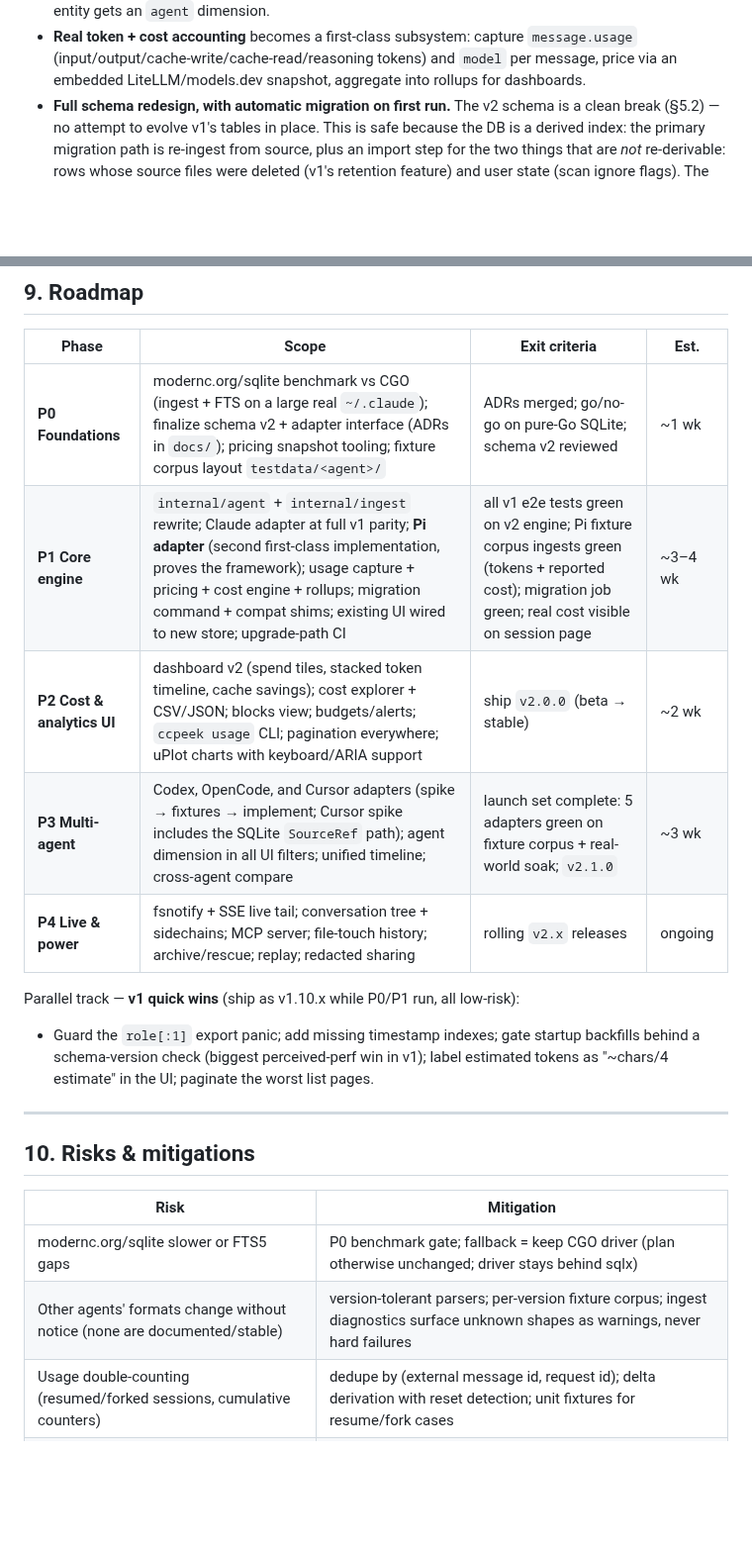
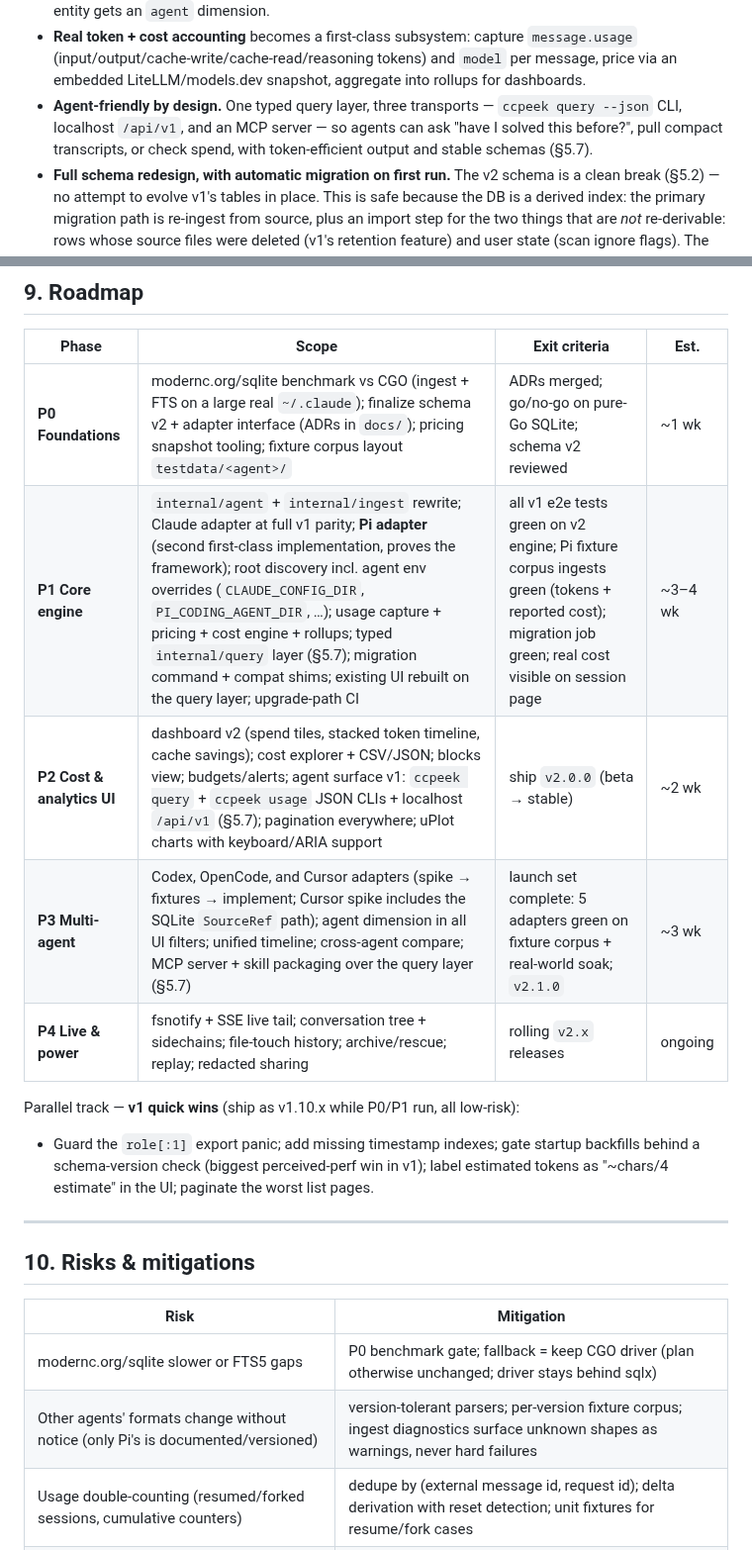
Before and after one commit to ahmedelgabri/ccpeek, a Markdown page: docs/v2-plan.md, 2 parts joined by grey strips. Shown at 99% size. Drawn GitHub-style; blank space fills up the shorter version.

```diff
--- a/docs/v2-plan.md
+++ b/docs/v2-plan.md
@@ -32,6 +32,10 @@ and research into the storage formats of other coding agents.
   `message.usage` (input/output/cache-write/cache-read/reasoning tokens) and
   `model` per message, price via an embedded LiteLLM/models.dev snapshot,
   aggregate into rollups for dashboards.
+- **Agent-friendly by design.** One typed query layer, three transports —
+  `ccpeek query --json` CLI, localhost `/api/v1`, and an MCP server — so
+  agents can ask "have I solved this before?", pull compact transcripts, or
+  check spend, with token-efficient output and stable schemas (§5.7).
 - **Full schema redesign, with automatic migration on first run.** The v2
   schema is a clean break (§5.2) — no attempt to evolve v1's tables in place.
   This is safe because the DB is a derived index: the primary migration path
@@ -536,10 +617,10 @@ GitHub release tarballs all provide the old version indefinitely.
 | Phase | Scope | Exit criteria | Est. |
 |---|---|---|---|
 | **P0 Foundations** | modernc.org/sqlite benchmark vs CGO (ingest + FTS on a large real `~/.claude`); finalize schema v2 + adapter interface (ADRs in `docs/`); pricing snapshot tooling; fixture corpus layout `testdata/<agent>/` | ADRs merged; go/no-go on pure-Go SQLite; schema v2 reviewed | ~1 wk |
-| **P1 Core engine** | `internal/agent` + `internal/ingest` rewrite; Claude adapter at full v1 parity; **Pi adapter** (second first-class implementation, proves the framework); usage capture + pricing + cost engine + rollups; migration command + compat shims; existing UI wired to new store; upgrade-path CI | all v1 e2e tests green on v2 engine; Pi fixture corpus ingests green (tokens + reported cost); migration job green; real cost visible on session page | ~3–4 wk |
-| **P2 Cost & analytics UI** | dashboard v2 (spend tiles, stacked token timeline, cache savings); cost explorer + CSV/JSON; blocks view; budgets/alerts; `ccpeek usage` CLI; pagination everywhere; uPlot charts with keyboard/ARIA support | ship `v2.0.0` (beta → stable) | ~2 wk |
-| **P3 Multi-agent** | Codex, OpenCode, and Cursor adapters (spike → fixtures → implement; Cursor spike includes the SQLite `SourceRef` path); agent dimension in all UI filters; unified timeline; cross-agent compare | launch set complete: 5 adapters green on fixture corpus + real-world soak; `v2.1.0` | ~3 wk |
-| **P4 Live & power** | fsnotify + SSE live tail; conversation tree + sidechains; MCP server; file-touch history; archive/rescue; replay; redacted sharing | rolling `v2.x` releases | ongoing |
+| **P1 Core engine** | `internal/agent` + `internal/ingest` rewrite; Claude adapter at full v1 parity; **Pi adapter** (second first-class implementation, proves the framework); root discovery incl. agent env overrides (`CLAUDE_CONFIG_DIR`, `PI_CODING_AGENT_DIR`, …); usage capture + pricing + cost engine + rollups; typed `internal/query` layer (§5.7); migration command + compat shims; existing UI rebuilt on the query layer; upgrade-path CI | all v1 e2e tests green on v2 engine; Pi fixture corpus ingests green (tokens + reported cost); migration job green; real cost visible on session page | ~3–4 wk |
+| **P2 Cost & analytics UI** | dashboard v2 (spend tiles, stacked token timeline, cache savings); cost explorer + CSV/JSON; blocks view; budgets/alerts; agent surface v1: `ccpeek query` + `ccpeek usage` JSON CLIs + localhost `/api/v1` (§5.7); pagination everywhere; uPlot charts with keyboard/ARIA support | ship `v2.0.0` (beta → stable) | ~2 wk |
+| **P3 Multi-agent** | Codex, OpenCode, and Cursor adapters (spike → fixtures → implement; Cursor spike includes the SQLite `SourceRef` path); agent dimension in all UI filters; unified timeline; cross-agent compare; MCP server + skill packaging over the query layer (§5.7) | launch set complete: 5 adapters green on fixture corpus + real-world soak; `v2.1.0` | ~3 wk |
+| **P4 Live & power** | fsnotify + SSE live tail; conversation tree + sidechains; file-touch history; archive/rescue; replay; redacted sharing | rolling `v2.x` releases | ongoing |
 
 Parallel track — **v1 quick wins** (ship as v1.10.x while P0/P1 run, all
 low-risk):
@@ -556,7 +637,7 @@ low-risk):
 | Risk | Mitigation |
 |---|---|
 | modernc.org/sqlite slower or FTS5 gaps | P0 benchmark gate; fallback = keep CGO driver (plan otherwise unchanged; driver stays behind sqlx) |
-| Other agents' formats change without notice (none are documented/stable) | version-tolerant parsers; per-version fixture corpus; ingest diagnostics surface unknown shapes as warnings, never hard failures |
+| Other agents' formats change without notice (only Pi's is documented/versioned) | version-tolerant parsers; per-version fixture corpus; ingest diagnostics surface unknown shapes as warnings, never hard failures |
 | Usage double-counting (resumed/forked sessions, cumulative counters) | dedupe by (external message id, request id); delta derivation with reset detection; unit fixtures for resume/fork cases |
 | Pricing wrong or stale | embedded snapshot + `pricing update`; unknown models shown as "unpriced," never $0; costs labeled as estimates for subscription users |
 | Rewrite stalls / scope creep | phases each ship; v1 stays maintained (quick-wins track) until v2.0 stable; P1 exit = v1 e2e suite green on the new engine |
```
Also changed, not shown: other parts of docs/v2-plan.md (+94 -17 lines).
